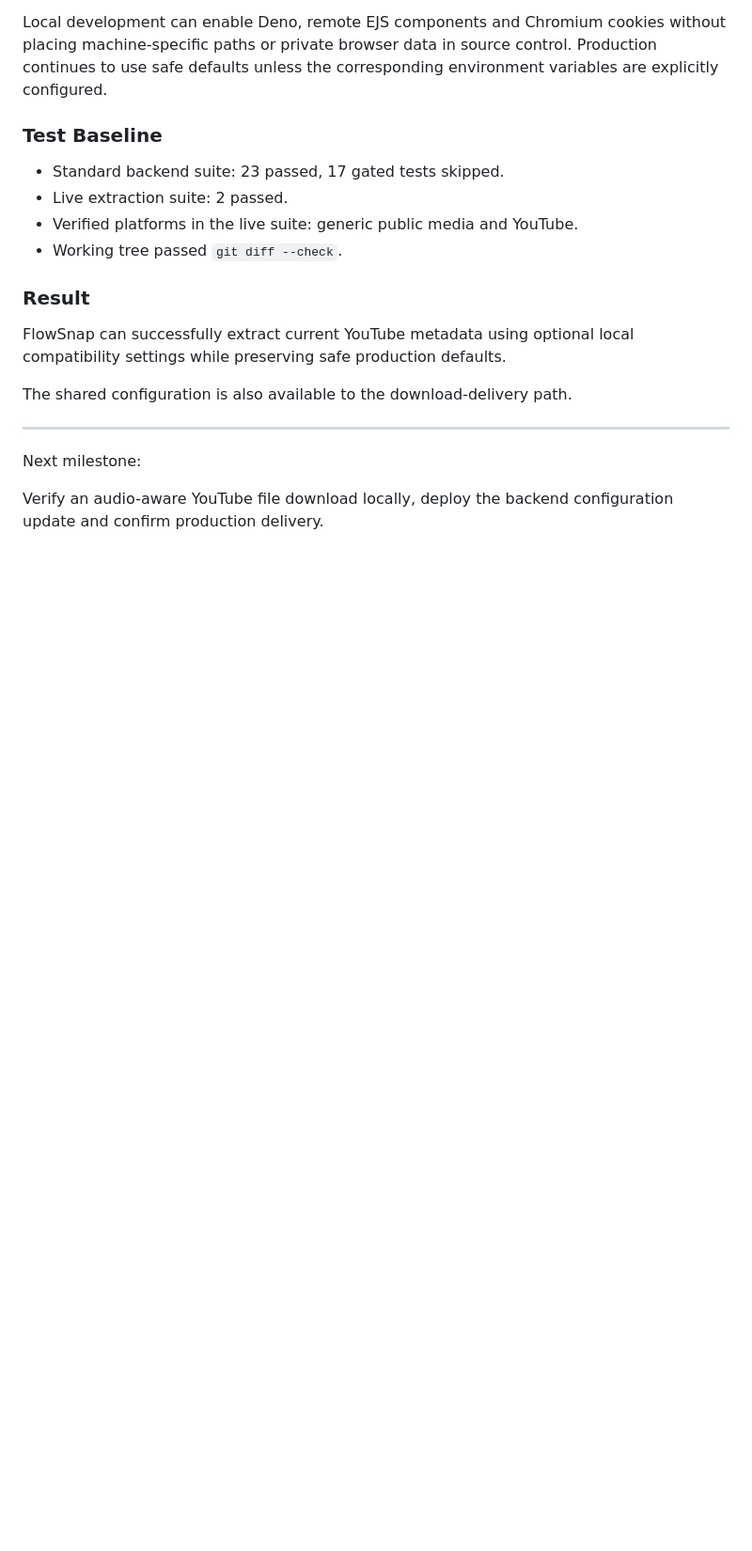
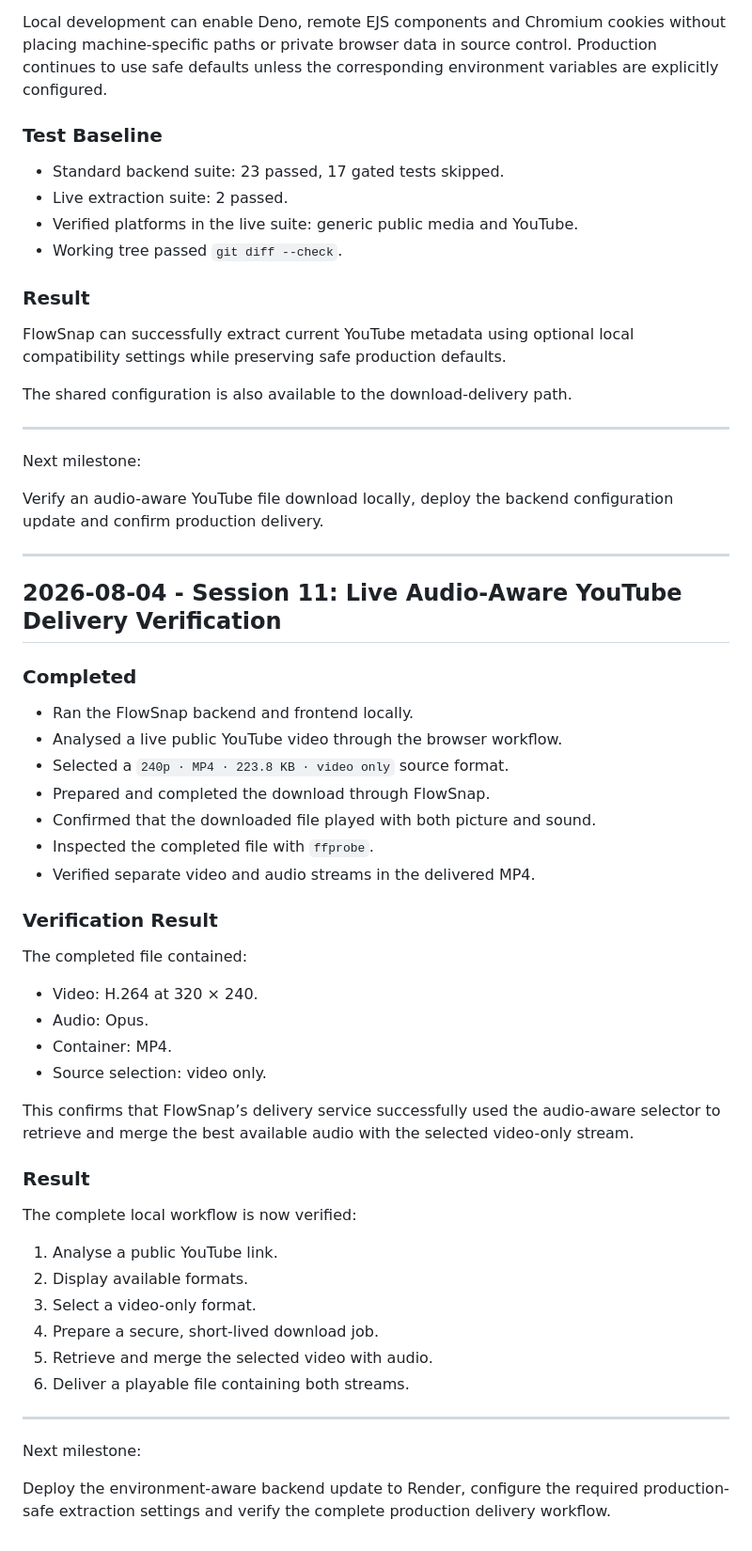
Before and after one commit to premierfoodprocessing/flowsnap, a Markdown page: docs/DEVLOG.md, the part around the change. Shown at 94% size. Rendered like a GitHub page; blank space fills up the shorter version.

Commit message:
Document live audio-aware delivery verification

```diff
--- a/docs/DEVLOG.md
+++ b/docs/DEVLOG.md
@@ -409,3 +409,45 @@ The shared configuration is also available to the download-delivery path.
 Next milestone:
 
 Verify an audio-aware YouTube file download locally, deploy the backend configuration update and confirm production delivery.
+
+---
+
+## 2026-08-04 - Session 11: Live Audio-Aware YouTube Delivery Verification
+
+### Completed
+
+- Ran the FlowSnap backend and frontend locally.
+- Analysed a live public YouTube video through the browser workflow.
+- Selected a `240p · MP4 · 223.8 KB · video only` source format.
+- Prepared and completed the download through FlowSnap.
+- Confirmed that the downloaded file played with both picture and sound.
+- Inspected the completed file with `ffprobe`.
+- Verified separate video and audio streams in the delivered MP4.
+
+### Verification Result
+
+The completed file contained:
+
+- Video: H.264 at 320 × 240.
+- Audio: Opus.
+- Container: MP4.
+- Source selection: video only.
+
+This confirms that FlowSnap’s delivery service successfully used the audio-aware selector to retrieve and merge the best available audio with the selected video-only stream.
+
+### Result
+
+The complete local workflow is now verified:
+
+1. Analyse a public YouTube link.
+2. Display available formats.
+3. Select a video-only format.
+4. Prepare a secure, short-lived download job.
+5. Retrieve and merge the selected video with audio.
+6. Deliver a playable file containing both streams.
+
+---
+
+Next milestone:
+
+Deploy the environment-aware backend update to Render, configure the required production-safe extraction settings and verify the complete production delivery workflow.
```
